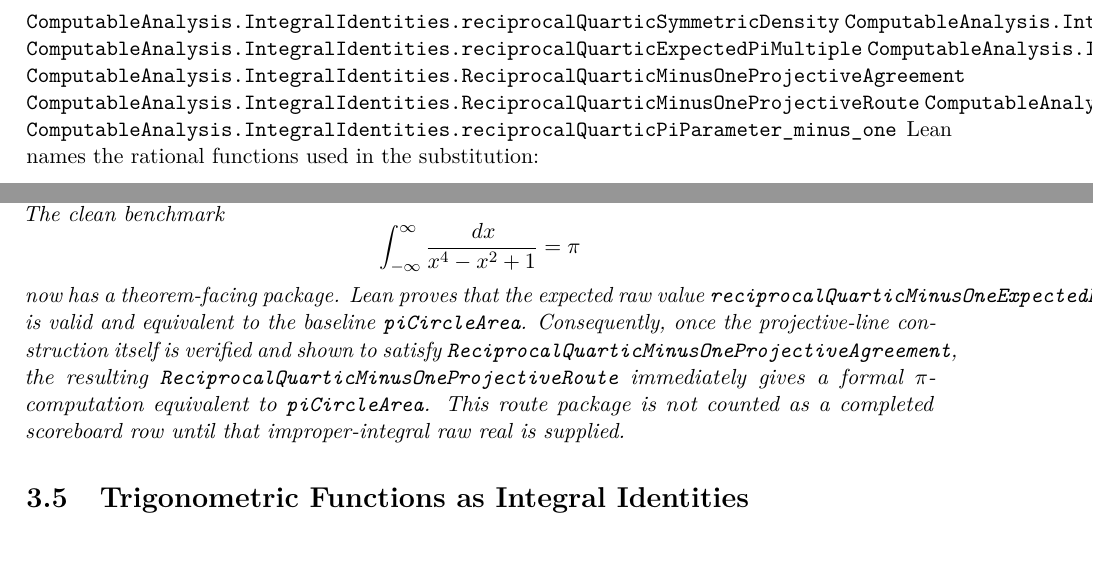
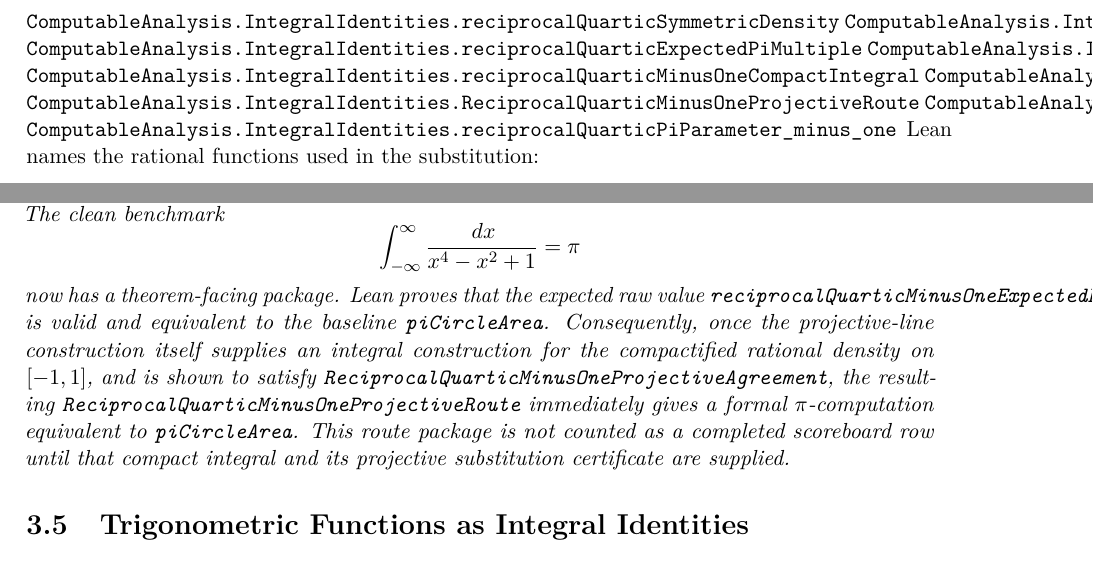
Before and after one commit to liuyao12/computable-analysis, a LaTeX thesis (blueprint/src/web.tex, which reads blueprint/src/03-integrals.tex): two parts of pages 49 and 51 of 101, joined at a grey line, cut so that both start at the same text. Compiled offline with pdfLaTeX.

Commit message:
Tie quartic route to compact integral

```diff
--- a/blueprint/src/03-integrals.tex
+++ b/blueprint/src/03-integrals.tex
@@ -887,6 +887,7 @@ rational pi multiple \(\pi/b\).  The especially clean benchmark is \(a=-1\):
 \lean{ComputableAnalysis.IntegralIdentities.reciprocalQuarticUnitFoldDensity}
 \lean{ComputableAnalysis.IntegralIdentities.reciprocalQuarticExpectedPiMultiple}
 \lean{ComputableAnalysis.IntegralIdentities.reciprocalQuarticMinusOneExpectedPi}
+\lean{ComputableAnalysis.IntegralIdentities.reciprocalQuarticMinusOneCompactIntegral}
 \lean{ComputableAnalysis.IntegralIdentities.ReciprocalQuarticMinusOneProjectiveAgreement}
 \lean{ComputableAnalysis.IntegralIdentities.ReciprocalQuarticMinusOneProjectiveRoute}
 \lean{ComputableAnalysis.IntegralIdentities.ReciprocalQuarticPiParameter}
@@ -1055,12 +1056,13 @@ The clean benchmark
 now has a theorem-facing package.  Lean proves that the expected raw value
 \code{reciprocalQuarticMinusOneExpectedPi} is valid and equivalent to the
 baseline \code{piCircleArea}.  Consequently, once the projective-line
-construction itself is verified and shown to satisfy
+construction itself supplies an integral construction for the compactified
+rational density on \([-1,1]\), and is shown to satisfy
 \code{ReciprocalQuarticMinusOneProjectiveAgreement}, the resulting
 \code{ReciprocalQuarticMinusOneProjectiveRoute} immediately gives a formal
 \(\pi\)-computation equivalent to \code{piCircleArea}.  This route package is
-not counted as a completed scoreboard row until that improper-integral raw real
-is supplied.
+not counted as a completed scoreboard row until that compact integral and its
+projective substitution certificate are supplied.
 \end{theorem}
 
 \section{Trigonometric Functions as Integral Identities}
```
Also changed, not shown: GOALS.md (+5 -1 lines), 1 other file.
